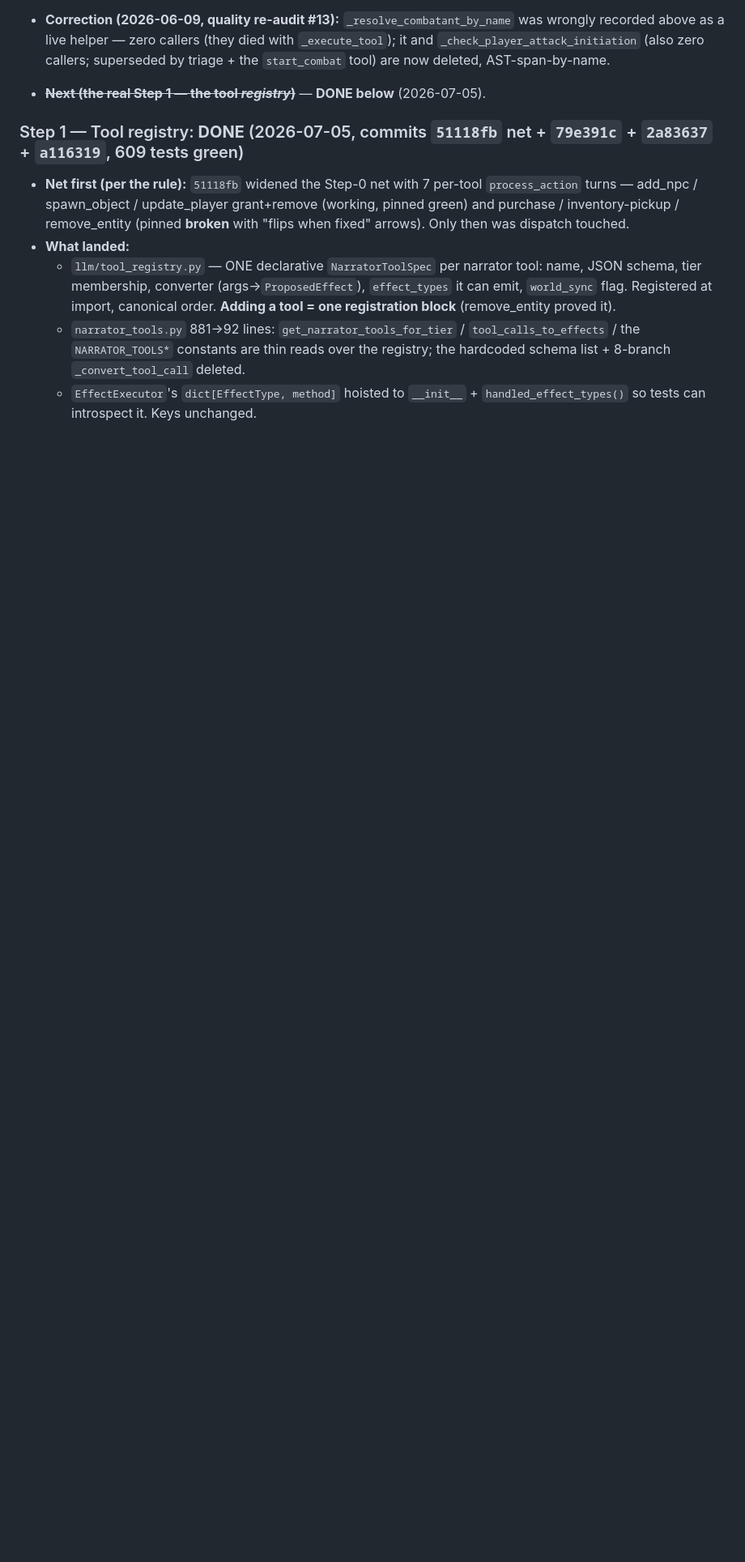
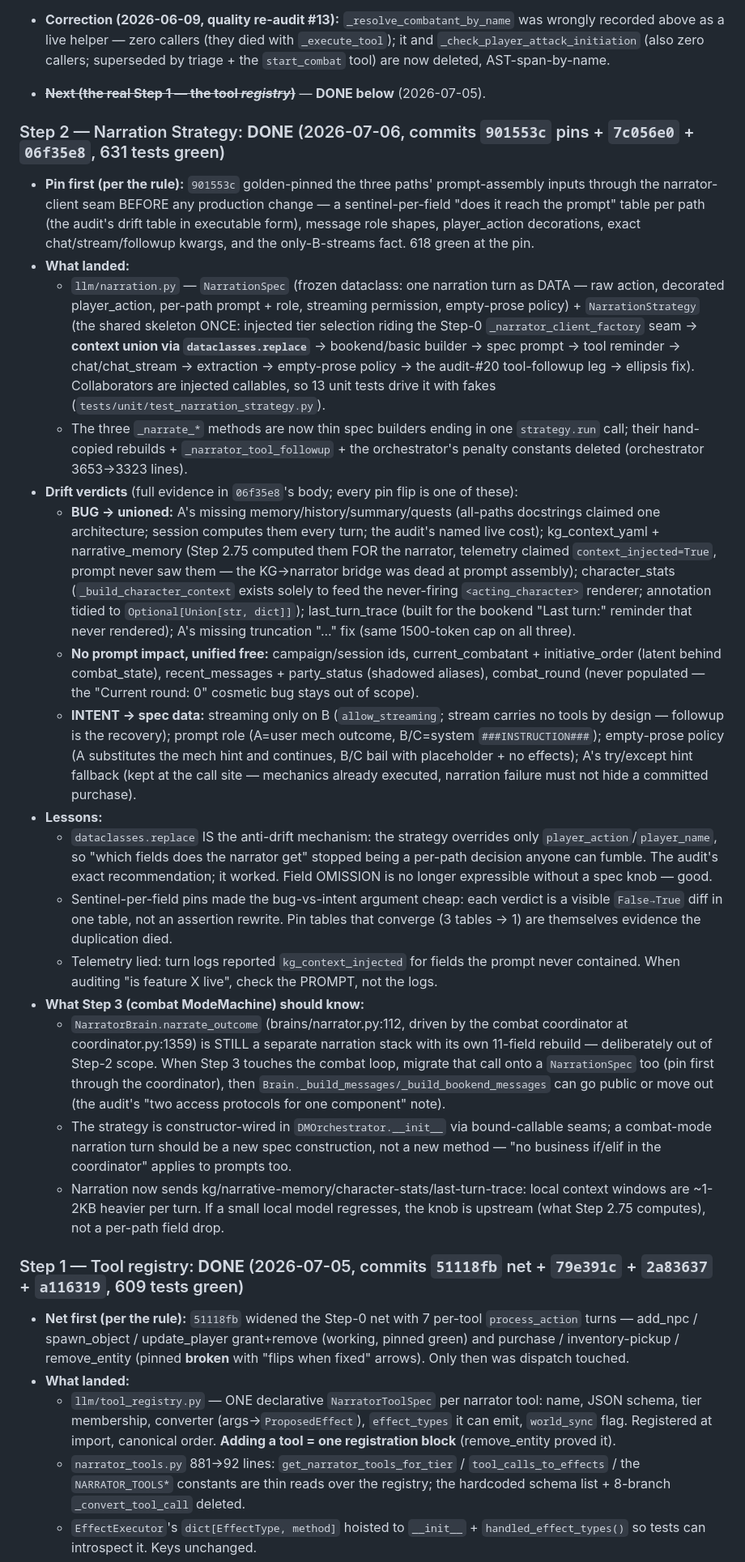
Before and after one commit to emin33/dnd-5e-discord-bot, a Markdown page: Main/REFACTOR_PLAN.md, the part around one of its changes. Shown at 81% size. Rendered like a GitHub page; blank space fills up the shorter version.

Commit message:
REFACTOR_PLAN.md: record Step 2 (Narration Strategy) as DONE
Progress-log entry for Step 2 in the plan's voice: pin-first sequence
(901553c), what landed (llm/narration.py NarrationSpec + NarrationStrategy,
7c056e0; the three-path migration + drift resolution, 06f35e8), the condensed
drift-verdict table (BUG-unioned / no-prompt-impact / INTENT-as-spec-data),
lessons (replace() as the anti-drift mechanism; sentinel pins make verdicts
cheap; telemetry claimed injection the prompt never saw), and what Step 3
must know (the NarratorBrain.narrate_outcome combat stack is the remaining
separate narration path - migrate it onto a spec when Step 3 touches the
combat loop; new narration turns are spec constructions, not methods; prompt
payload grew by design).

Baseline test count updated 609 -> 631 per the plan's own staleness rule.

Suite: 631 passed. mypy: exit 0.

Co-Authored-By: Claude Fable 5 <noreply@anthropic.com>

```diff
--- a/Main/REFACTOR_PLAN.md
+++ b/Main/REFACTOR_PLAN.md
@@ -103,6 +103,68 @@ transitions / tool-call sequences; semantic-similarity threshold for narration p
   `start_combat` tool) are now deleted, AST-span-by-name.
 
 - ~~**Next (the real Step 1 — the tool *registry*)**~~ — **DONE below** (2026-07-05).
+
+### Step 2 — Narration Strategy: **DONE** (2026-07-06, commits `901553c` pins + `7c056e0` + `06f35e8`, 631 tests green)
+- **Pin first (per the rule):** `901553c` golden-pinned the three paths' prompt-assembly
+  inputs through the narrator-client seam BEFORE any production change — a
+  sentinel-per-field "does it reach the prompt" table per path (the audit's drift table
+  in executable form), message role shapes, player_action decorations, exact
+  chat/stream/followup kwargs, and the only-B-streams fact. 618 green at the pin.
+- **What landed:**
+  - `llm/narration.py` — `NarrationSpec` (frozen dataclass: one narration turn as
+    DATA — raw action, decorated player_action, per-path prompt + role, streaming
+    permission, empty-prose policy) + `NarrationStrategy` (the shared skeleton ONCE:
+    injected tier selection riding the Step-0 `_narrator_client_factory` seam →
+    **context union via `dataclasses.replace`** → bookend/basic builder → spec prompt →
+    tool reminder → chat/chat_stream → extraction → empty-prose policy → the audit-#20
+    tool-followup leg → ellipsis fix). Collaborators are injected callables, so 13 unit
+    tests drive it with fakes (`tests/unit/test_narration_strategy.py`).
+  - The three `_narrate_*` methods are now thin spec builders ending in one
+    `strategy.run` call; their hand-copied rebuilds + `_narrator_tool_followup` +
+    the orchestrator's penalty constants deleted (orchestrator 3653→3323 lines).
+- **Drift verdicts** (full evidence in `06f35e8`'s body; every pin flip is one of these):
+  - **BUG → unioned:** A's missing memory/history/summary/quests (all-paths docstrings
+    claimed one architecture; session computes them every turn; the audit's named live
+    cost); kg_context_yaml + narrative_memory (Step 2.75 computed them FOR the narrator,
+    telemetry claimed `context_injected=True`, prompt never saw them — the KG→narrator
+    bridge was dead at prompt assembly); character_stats (`_build_character_context`
+    exists solely to feed the never-firing `<acting_character>` renderer; annotation
+    tidied to `Optional[Union[str, dict]]`); last_turn_trace (built for the bookend
+    "Last turn:" reminder that never rendered); A's missing truncation "..." fix
+    (same 1500-token cap on all three).
+  - **No prompt impact, unified free:** campaign/session ids, current_combatant +
+    initiative_order (latent behind combat_state), recent_messages + party_status
+    (shadowed aliases), combat_round (never populated — the "Current round: 0"
+    cosmetic bug stays out of scope).
+  - **INTENT → spec data:** streaming only on B (`allow_streaming`; stream carries no
+    tools by design — followup is the recovery); prompt role (A=user mech outcome,
+    B/C=system `###INSTRUCTION###`); empty-prose policy (A substitutes the mech hint
+    and continues, B/C bail with placeholder + no effects); A's try/except hint
+    fallback (kept at the call site — mechanics already executed, narration failure
+    must not hide a committed purchase).
+- **Lessons:**
+  - `dataclasses.replace` IS the anti-drift mechanism: the strategy overrides only
+    `player_action`/`player_name`, so "which fields does the narrator get" stopped
+    being a per-path decision anyone can fumble. The audit's exact recommendation;
+    it worked. Field OMISSION is no longer expressible without a spec knob — good.
+  - Sentinel-per-field pins made the bug-vs-intent argument cheap: each verdict is a
+    visible `False→True` diff in one table, not an assertion rewrite. Pin tables that
+    converge (3 tables → 1) are themselves evidence the duplication died.
+  - Telemetry lied: turn logs reported `kg_context_injected` for fields the prompt
+    never contained. When auditing "is feature X live", check the PROMPT, not the logs.
+- **What Step 3 (combat ModeMachine) should know:**
+  - `NarratorBrain.narrate_outcome` (brains/narrator.py:112, driven by the combat
+    coordinator at coordinator.py:1359) is STILL a separate narration stack with its
+    own 11-field rebuild — deliberately out of Step-2 scope. When Step 3 touches the
+    combat loop, migrate that call onto a `NarrationSpec` too (pin first through the
+    coordinator), then `Brain._build_messages/_build_bookend_messages` can go public
+    or move out (the audit's "two access protocols for one component" note).
+  - The strategy is constructor-wired in `DMOrchestrator.__init__` via bound-callable
+    seams; a combat-mode narration turn should be a new spec construction, not a new
+    method — "no business if/elif in the coordinator" applies to prompts too.
+  - Narration now sends kg/narrative-memory/character-stats/last-turn-trace: local
+    context windows are ~1-2KB heavier per turn. If a small local model regresses,
+    the knob is upstream (what Step 2.75 computes), not a per-path field drop.
 
 ### Step 1 — Tool registry: **DONE** (2026-07-05, commits `51118fb` net + `79e391c` + `2a83637` + `a116319`, 609 tests green)
 - **Net first (per the rule):** `51118fb` widened the Step-0 net with 7 per-tool
```
Also changed, not shown: other parts of Main/REFACTOR_PLAN.md (+1 -1 lines).
